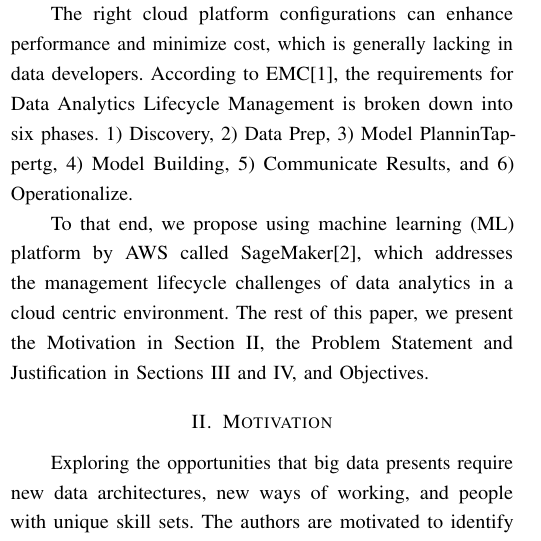
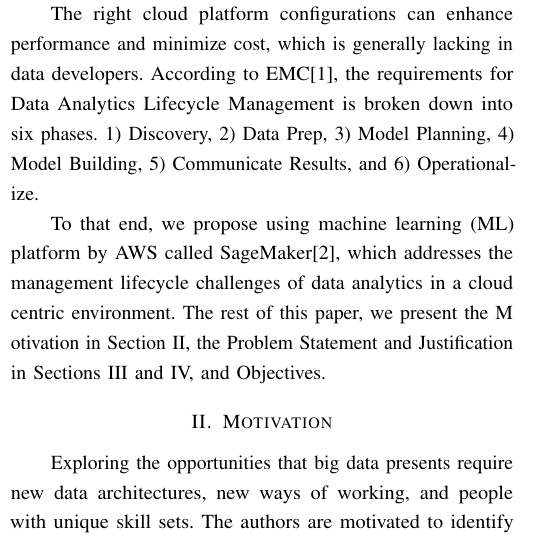
Before and after one commit to anthonype/cs804b, a LaTeX paper (paper/main.tex): part of one column of page 1 of 3, cut so that both start at the same text. Compiled offline with pdfLaTeX.

Commit message:
Updates from Overleaf

```diff
--- a/paper/main.tex
+++ b/paper/main.tex
@@ -68,9 +68,9 @@ Software development is becoming a mammoth task with the introduction of Big Dat
 \section{Introduction}
 In data science, writing code for data loading, transformation and pre-processing, and choosing the right algorithm for analyzing the data and then evaluating the model requires expertise.  Data Analytics continues to be one of the most effective data-driven approaches for using big data to improve processes and decision making, but integrating data workflows and pipelines into existing data environments remains a challenge. It isn't straightforward to prepare data for data pipelines if end-to-end software and analytical systems are not optimized to interoperate with existing analytical platforms. New design concepts can help, but to apply them appropriately, software engineers must understand end-to-end workflows.  Agencies are trying to operationalize information pipelines to support large data projects in development, but are struggling to establish effective strategies for operations and best practices.  Agencies are strengthening the division of duties among data/big data engineers, software engineers, data scientists, and the data architect role to accelerate the delivery of big data projects.
 
-The right cloud platform configurations can enhance performance and minimize cost, which is generally lacking in data developers. According to EMC\cite{EMC}, the requirements for Data Analytics Lifecycle Management is broken down into six phases. 1) Discovery, 2) Data Prep, 3) Model PlanninTappertg, 4) Model Building, 5) Communicate Results, and 6) Operationalize.
+The right cloud platform configurations can enhance performance and minimize cost, which is generally lacking in data developers. According to EMC\cite{EMC}, the requirements for Data Analytics Lifecycle Management is broken down into six phases. 1) Discovery, 2) Data Prep, 3) Model Planning, 4) Model Building, 5) Communicate Results, and 6) Operationalize.
 
-To that end, we propose using machine learning (ML) platform by AWS called SageMaker\cite{SageMaker}, which addresses the management lifecycle challenges of data analytics in a cloud centric environment.  The rest of this paper, we present the Motivation in Section II, the Problem Statement and Justification in Sections III and IV, and Objectives.
+To that end, we propose using machine learning (ML) platform by AWS called SageMaker\cite{SageMaker}, which addresses the management lifecycle challenges of data analytics in a cloud centric environment.  The rest of this paper, we present the M otivation in Section II, the Problem Statement and Justification in Sections III and IV, and Objectives.
 %
 %
 %
```
Also changed, not shown: paper/main.tex (2 more changed lines).
